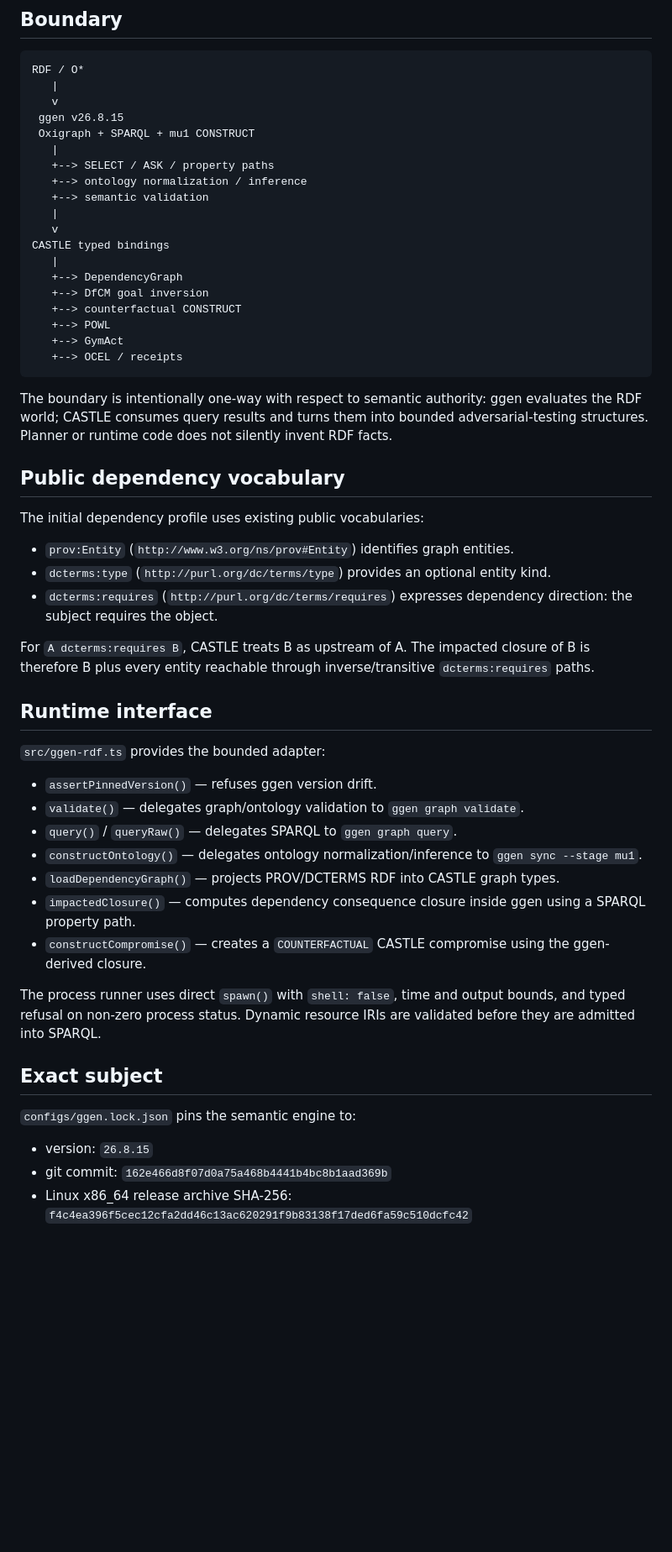
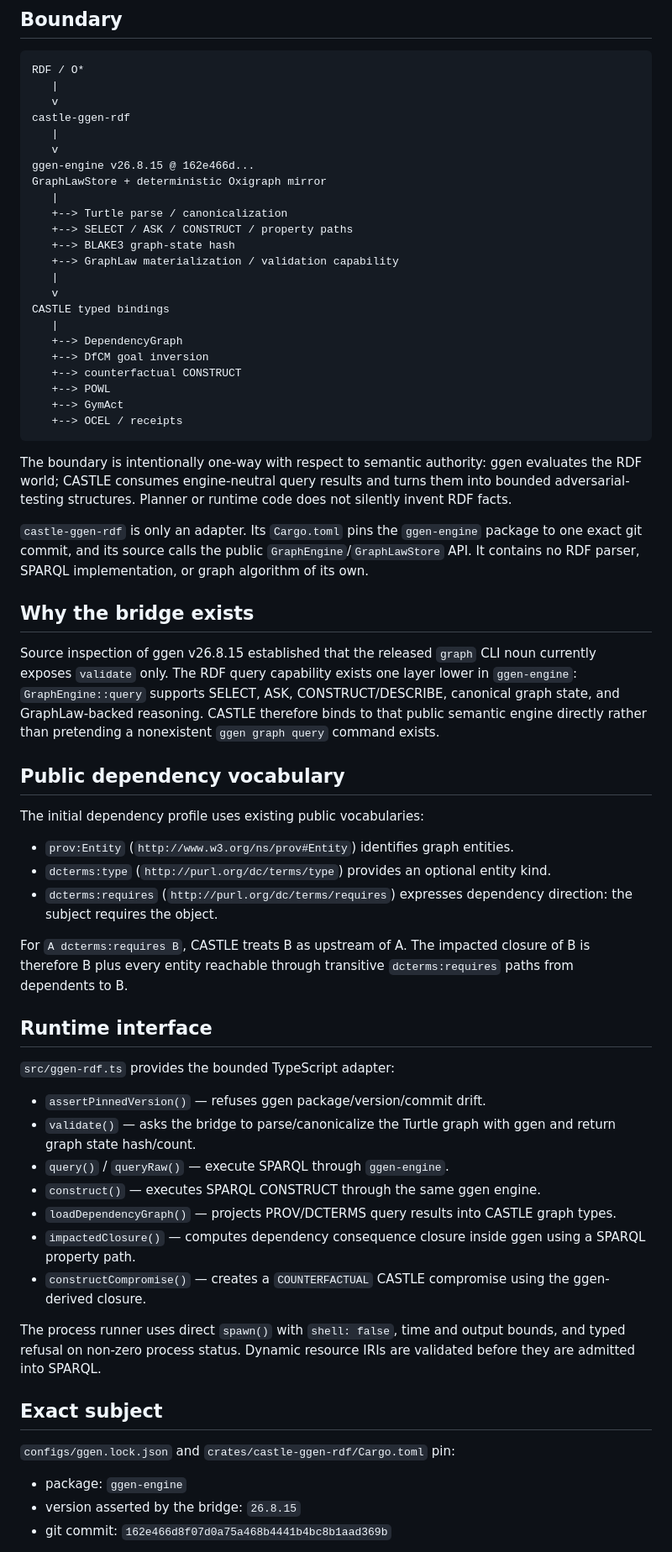
Before and after one commit to seanchatmangpt/castle, a Markdown page: docs/GGEN_RDF_CONTROL_PLANE.md, the part around one of its changes. Shown at 84% size. GitHub-like rendering; blank space fills up the shorter version.

Commit message:
document direct ggen-engine RDF capability boundary

````diff
--- a/docs/GGEN_RDF_CONTROL_PLANE.md
+++ b/docs/GGEN_RDF_CONTROL_PLANE.md
@@ -8,12 +8,16 @@ CASTLE delegates RDF semantics to ggen. It does not carry a second Turtle parser
 RDF / O*
    |
    v
- ggen v26.8.15
- Oxigraph + SPARQL + mu1 CONSTRUCT
+castle-ggen-rdf
    |
-   +--> SELECT / ASK / property paths
-   +--> ontology normalization / inference
-   +--> semantic validation
+   v
+ggen-engine v26.8.15 @ 162e466d...
+GraphLawStore + deterministic Oxigraph mirror
+   |
+   +--> Turtle parse / canonicalization
+   +--> SELECT / ASK / CONSTRUCT / property paths
+   +--> BLAKE3 graph-state hash
+   +--> GraphLaw materialization / validation capability
    |
    v
 CASTLE typed bindings
@@ -26,7 +30,13 @@ CASTLE typed bindings
    +--> OCEL / receipts
 ```
 
-The boundary is intentionally one-way with respect to semantic authority: ggen evaluates the RDF world; CASTLE consumes query results and turns them into bounded adversarial-testing structures. Planner or runtime code does not silently invent RDF facts.
+The boundary is intentionally one-way with respect to semantic authority: ggen evaluates the RDF world; CASTLE consumes engine-neutral query results and turns them into bounded adversarial-testing structures. Planner or runtime code does not silently invent RDF facts.
+
+`castle-ggen-rdf` is only an adapter. Its `Cargo.toml` pins the `ggen-engine` package to one exact git commit, and its source calls the public `GraphEngine`/`GraphLawStore` API. It contains no RDF parser, SPARQL implementation, or graph algorithm of its own.
+
+## Why the bridge exists
+
+Source inspection of ggen v26.8.15 established that the released `graph` CLI noun currently exposes `validate` only. The RDF query capability exists one layer lower in `ggen-engine`: `GraphEngine::query` supports SELECT, ASK, CONSTRUCT/DESCRIBE, canonical graph state, and GraphLaw-backed reasoning. CASTLE therefore binds to that public semantic engine directly rather than pretending a nonexistent `ggen graph query` command exists.
 
 ## Public dependency vocabulary
 
@@ -36,17 +46,17 @@ The initial dependency profile uses existing public vocabularies:
 - `dcterms:type` (`http://purl.org/dc/terms/type`) provides an optional entity kind.
 - `dcterms:requires` (`http://purl.org/dc/terms/requires`) expresses dependency direction: the subject requires the object.
 
-For `A dcterms:requires B`, CASTLE treats B as upstream of A. The impacted closure of B is therefore B plus every entity reachable through inverse/transitive `dcterms:requires` paths.
+For `A dcterms:requires B`, CASTLE treats B as upstream of A. The impacted closure of B is therefore B plus every entity reachable through transitive `dcterms:requires` paths from dependents to B.
 
 ## Runtime interface
 
-`src/ggen-rdf.ts` provides the bounded adapter:
+`src/ggen-rdf.ts` provides the bounded TypeScript adapter:
 
-- `assertPinnedVersion()` — refuses ggen version drift.
-- `validate()` — delegates graph/ontology validation to `ggen graph validate`.
-- `query()` / `queryRaw()` — delegates SPARQL to `ggen graph query`.
-- `constructOntology()` — delegates ontology normalization/inference to `ggen sync --stage mu1`.
-- `loadDependencyGraph()` — projects PROV/DCTERMS RDF into CASTLE graph types.
+- `assertPinnedVersion()` — refuses ggen package/version/commit drift.
+- `validate()` — asks the bridge to parse/canonicalize the Turtle graph with ggen and return graph state hash/count.
+- `query()` / `queryRaw()` — execute SPARQL through `ggen-engine`.
+- `construct()` — executes SPARQL CONSTRUCT through the same ggen engine.
+- `loadDependencyGraph()` — projects PROV/DCTERMS query results into CASTLE graph types.
 - `impactedClosure()` — computes dependency consequence closure inside ggen using a SPARQL property path.
 - `constructCompromise()` — creates a `COUNTERFACTUAL` CASTLE compromise using the ggen-derived closure.
 
@@ -54,9 +64,9 @@ The process runner uses direct `spawn()` with `shell: false`, time and output bo
 
 ## Exact subject
 
-`configs/ggen.lock.json` pins the semantic engine to:
+`configs/ggen.lock.json` and `crates/castle-ggen-rdf/Cargo.toml` pin:
 
-- version: `26.8.15`
+- package: `ggen-engine`
+- version asserted by the bridge: `26.8.15`
 - git commit: `162e466d8f07d0a75a468b4441b4bc8b1aad369b`
-- Linux x86_64 release archive SHA-256: `f4c4ea396f5cec12cfa2dd46c13ac620291f9b83138f17ded6fa59c510dcfc42`
 
````
Also changed, not shown: other parts of docs/GGEN_RDF_CONTROL_PLANE.md (+7 -5 lines).
